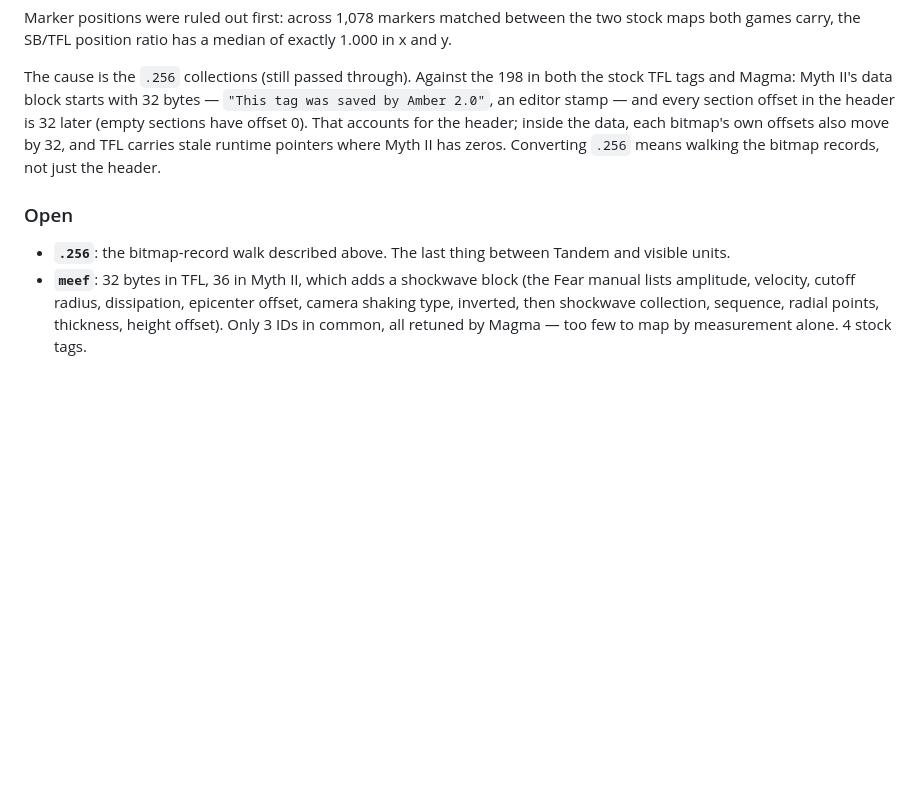
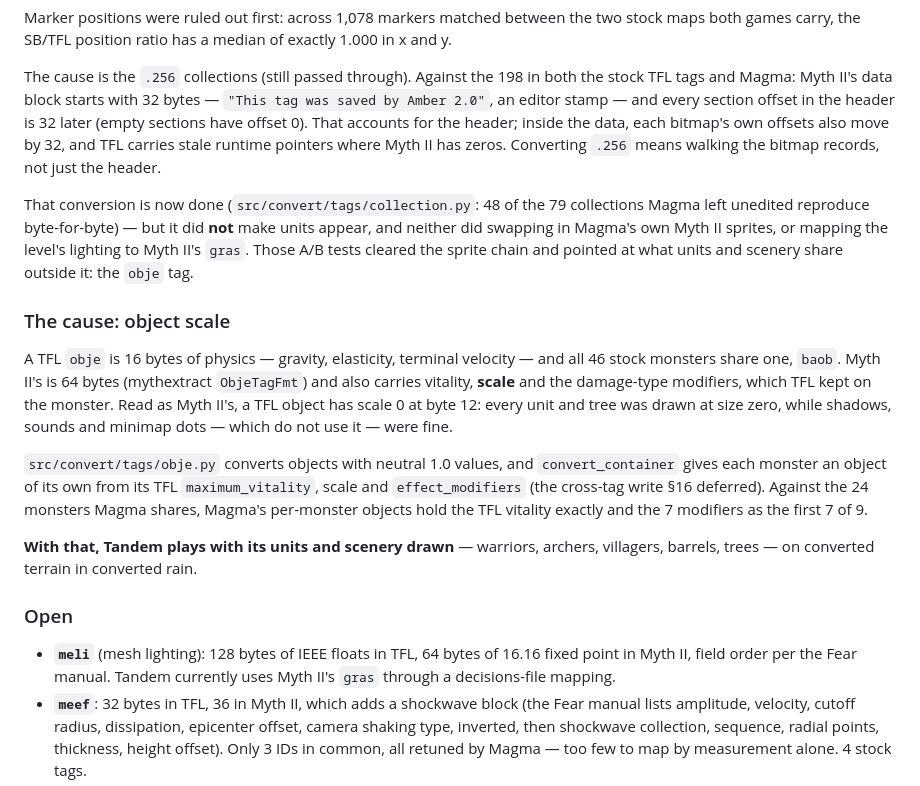
Before and after one commit to Edulus/Myth-1-to-2-plugin-converter, a Markdown page: NOTES.md, the part around the change. GitHub-like rendering; blank space fills up the shorter version.

Commit message:
Record units drawn in-engine, and why they were not before
NOTES.md section 18: the .256 conversion was right but not the cause;
A/B tests (Magma sprites, Myth II lighting) narrowed it to obje, where a
TFL object read as Myth II's has scale 0. With per-monster objects,
Tandem plays with units and scenery drawn. meli is now the open item
ahead of meef.

Co-Authored-By: Claude Opus 5.5 <noreply@anthropic.com>

```diff
--- a/NOTES.md
+++ b/NOTES.md
@@ -1327,10 +1327,36 @@ header; inside the data, each bitmap's own offsets also move by 32, and TFL
 carries stale runtime pointers where Myth II has zeros. Converting `.256`
 means walking the bitmap records, not just the header.
 
+That conversion is now done (`src/convert/tags/collection.py`: 48 of the 79
+collections Magma left unedited reproduce byte-for-byte) — but it did **not**
+make units appear, and neither did swapping in Magma's own Myth II sprites, or
+mapping the level's lighting to Myth II's `gras`. Those A/B tests cleared the
+sprite chain and pointed at what units and scenery share outside it: the
+`obje` tag.
+
+### The cause: object scale
+
+A TFL `obje` is 16 bytes of physics — gravity, elasticity, terminal velocity —
+and all 46 stock monsters share one, `baob`. Myth II's is 64 bytes
+(mythextract `ObjeTagFmt`) and also carries vitality, **scale** and the
+damage-type modifiers, which TFL kept on the monster. Read as Myth II's, a TFL
+object has scale 0 at byte 12: every unit and tree was drawn at size zero,
+while shadows, sounds and minimap dots — which do not use it — were fine.
+
+`src/convert/tags/obje.py` converts objects with neutral 1.0 values, and
+`convert_container` gives each monster an object of its own from its TFL
+`maximum_vitality`, scale and `effect_modifiers` (the cross-tag write §16
+deferred). Against the 24 monsters Magma shares, Magma's per-monster objects
+hold the TFL vitality exactly and the 7 modifiers as the first 7 of 9.
+
+**With that, Tandem plays with its units and scenery drawn** — warriors,
+archers, villagers, barrels, trees — on converted terrain in converted rain.
+
 ### Open
 
-- **`.256`**: the bitmap-record walk described above. The last thing between
-  Tandem and visible units.
+- **`meli`** (mesh lighting): 128 bytes of IEEE floats in TFL, 64 bytes of
+  16.16 fixed point in Myth II, field order per the Fear manual. Tandem
+  currently uses Myth II's `gras` through a decisions-file mapping.
 - **`meef`**: 32 bytes in TFL, 36 in Myth II, which adds a shockwave block
   (the Fear manual lists amplitude, velocity, cutoff radius, dissipation,
   epicenter offset, camera shaking type, inverted, then shockwave collection,
```
